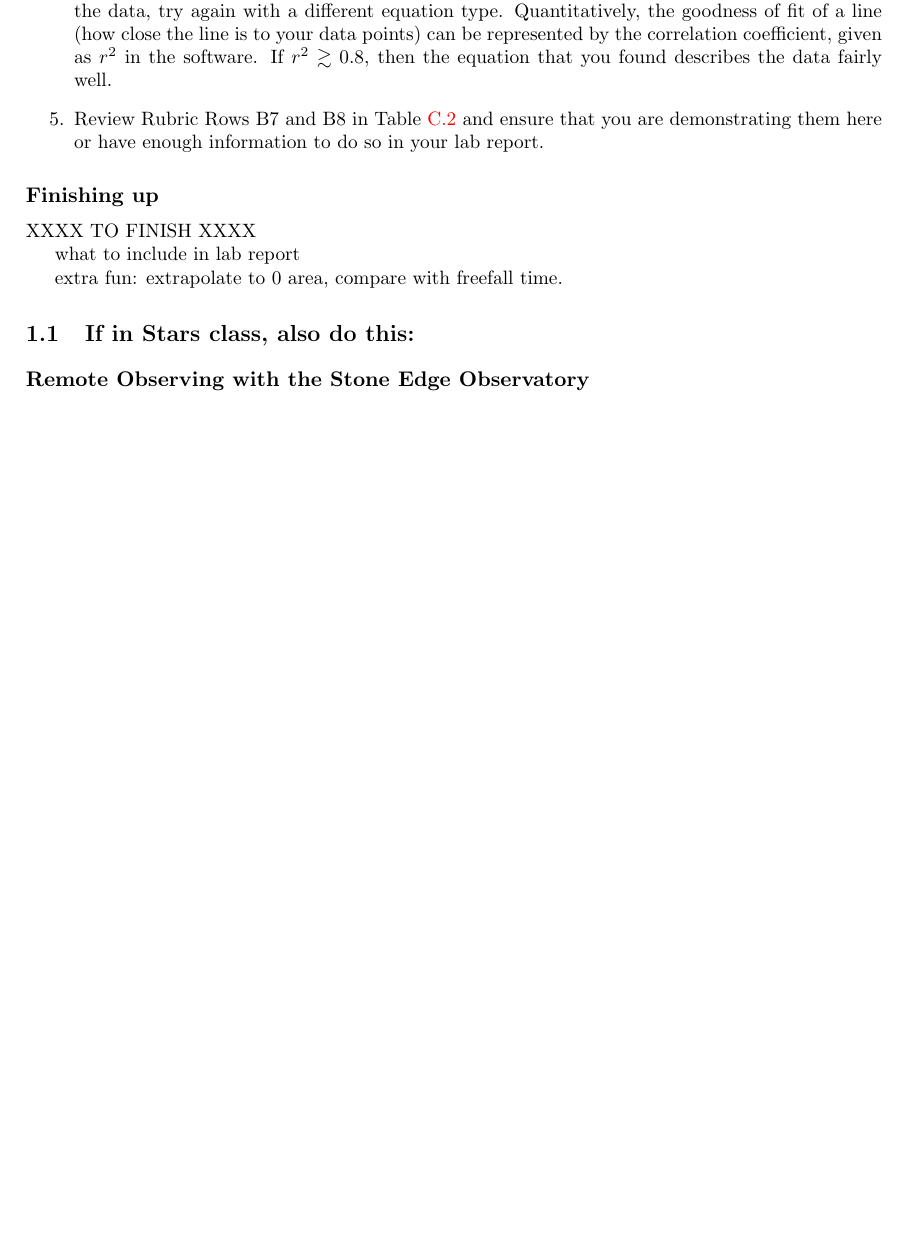
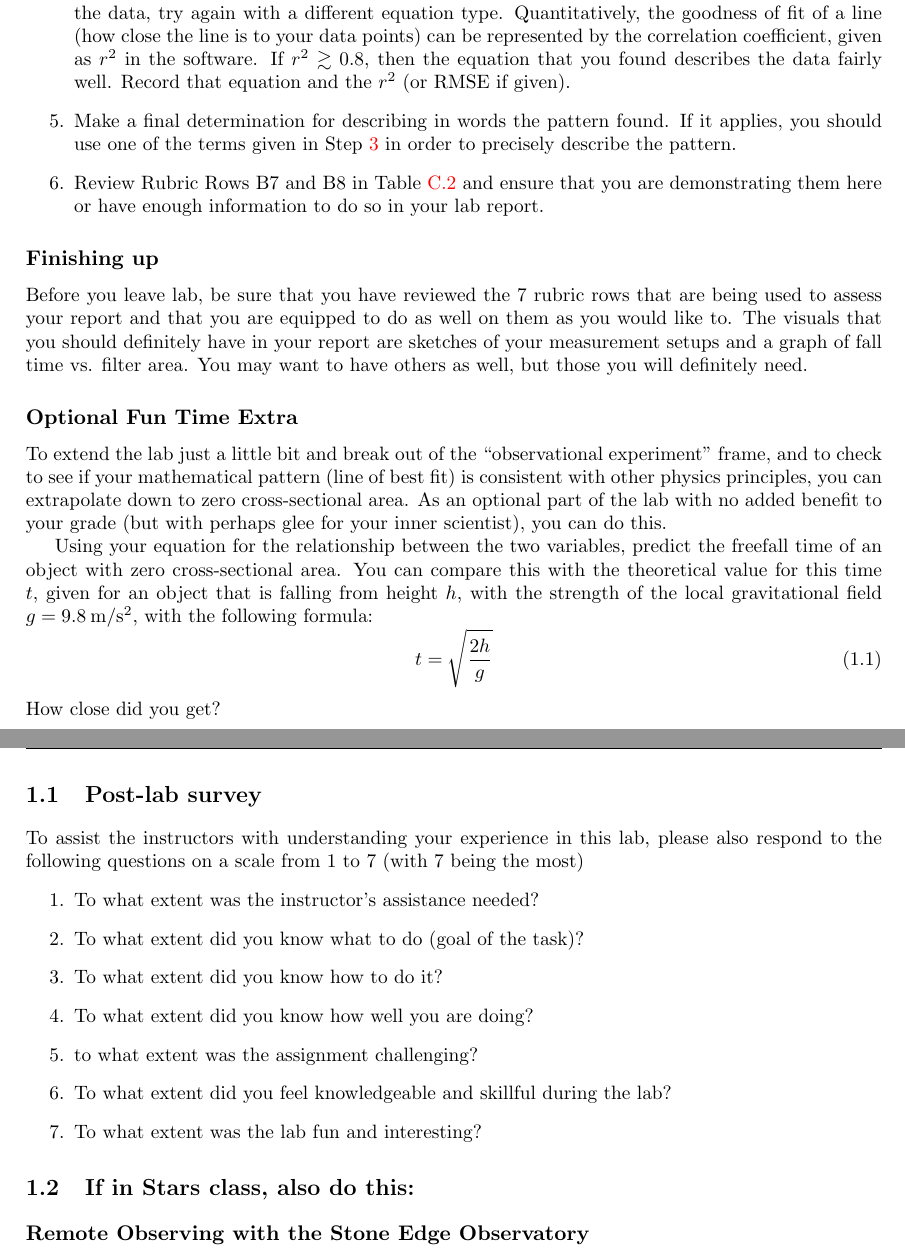
Before and after one commit to bwbarker2/uchi-astro-lab-manuals, a LaTeX thesis (phsc12600-201804-lab-manual.tex, which reads measurement/lab.tex): part of page 10 of 25 before the commit and two parts of pages 10 and 11 of 25 after it, the two joined at a grey line, cut so that both start at the same text, the shorter picture padded with empty space. Compiled offline with pdfLaTeX.

Commit message:
Edited observing filters lab.

```diff
--- a/measurement/lab.tex
+++ b/measurement/lab.tex
@@ -163,16 +162,24 @@ The penultimate step in an observational experiment is to find a pattern. Note t
 
-	\item Create a line of best fit (or ``trend line'') in the graph using the software. Choose the equation type to match what your group guessed in the previous step. If the line obviously does not match the data, try again with a different equation type. Quantitatively, the goodness of fit of a line (how close the line is to your data points) can be represented by the correlation coefficient, given as $r^2$ in the software. If $r^2 \gtrsim 0.8$, then the equation that you found describes the data fairly well.
+	\item Create a line of best fit (or ``trend line'') in the graph using the software. Choose the equation type to match what your group guessed in the previous step. If the line obviously does not match the data, try again with a different equation type. Quantitatively, the goodness of fit of a line (how close the line is to your data points) can be represented by the correlation coefficient, given as $r^2$ in the software. If $r^2 \gtrsim 0.8$, then the equation that you found describes the data fairly well. Record that equation and the $r^2$ (or RMSE if given).
+
+	\item Make a final determination for describing in words the pattern found. If it applies, you should use one of the terms given in Step~\ref{filters:step:what-shape} in order to precisely describe the pattern.
 
 	\item Review Rubric Rows B7 and B8 in Table~\ref{rubric:b} and ensure that you are demonstrating them here or have enough information to do so in your lab report.
 \end{enumerate}
 
 \subsection{Finishing up}
 
-XXXX TO FINISH XXXX
+Before you leave lab, be sure that you have reviewed the 7 rubric rows that are being used to assess your report and that you are equipped to do as well on them as you would like to. The visuals that you should definitely have in your report are sketches of your measurement setups and a graph of fall time vs. filter area. You may want to have others as well, but those you will definitely need.
 
-what to include in lab report
+\subsection{Optional Fun Time Extra}
 
-extra fun: extrapolate to 0 area, compare with freefall time.
+To extend the lab just a little bit and break out of the ``observational experiment'' frame, and to check to see if your mathematical pattern (line of best fit) is consistent with other physics principles, you can extrapolate down to zero cross-sectional area. As an optional part of the lab with no added benefit to your grade (but with perhaps glee for your inner scientist), you can do this.
+
+Using your equation for the relationship between the two variables, predict the freefall time of an object with zero cross-sectional area. You can compare this with the theoretical value for this time $t$, given for an object that is falling from height $h$, with the strength of the local gravitational field $g = 9.8\:$m/s$^2$, with the following formula:
+\begin{equation}
+ t = \sqrt{\frac{2 h}{g}}
+\end{equation}
+How close did you get?
 
 %Rationale:
 %\begin{enumerate}
@@ -186,6 +193,19 @@ extra fun: extrapolate to 0 area, compare with freefall time.
 
 % \item for video tracking, need to know how students can find framerate of videos they take, make sure it's easily imported to OSP Tracker.
 %\end{enumerate}
+
+\section{Post-lab survey}
+
+To assist the instructors with understanding your experience in this lab, please also respond to the following questions on a scale from 1 to 7 (with 7 being the most)
+\begin{enumerate}
+	\item To what extent was the instructor's assistance needed?
+	\item To what extent did you know what to do (goal of the task)?
+	\item To what extent did you know how to do it?
+	\item To what extent did you know how well you are doing?
+	\item to what extent was the assignment challenging?
+	\item To what extent did you feel knowledgeable and skillful during the lab?
+	\item To what extent was the lab fun and interesting?
+\end{enumerate}
 
 \section{If in Stars class, also do this:}
 \subsection{Remote Observing with the Stone Edge Observatory}
```
Also changed, not shown: measurement/lab.tex (21 more changed lines).
